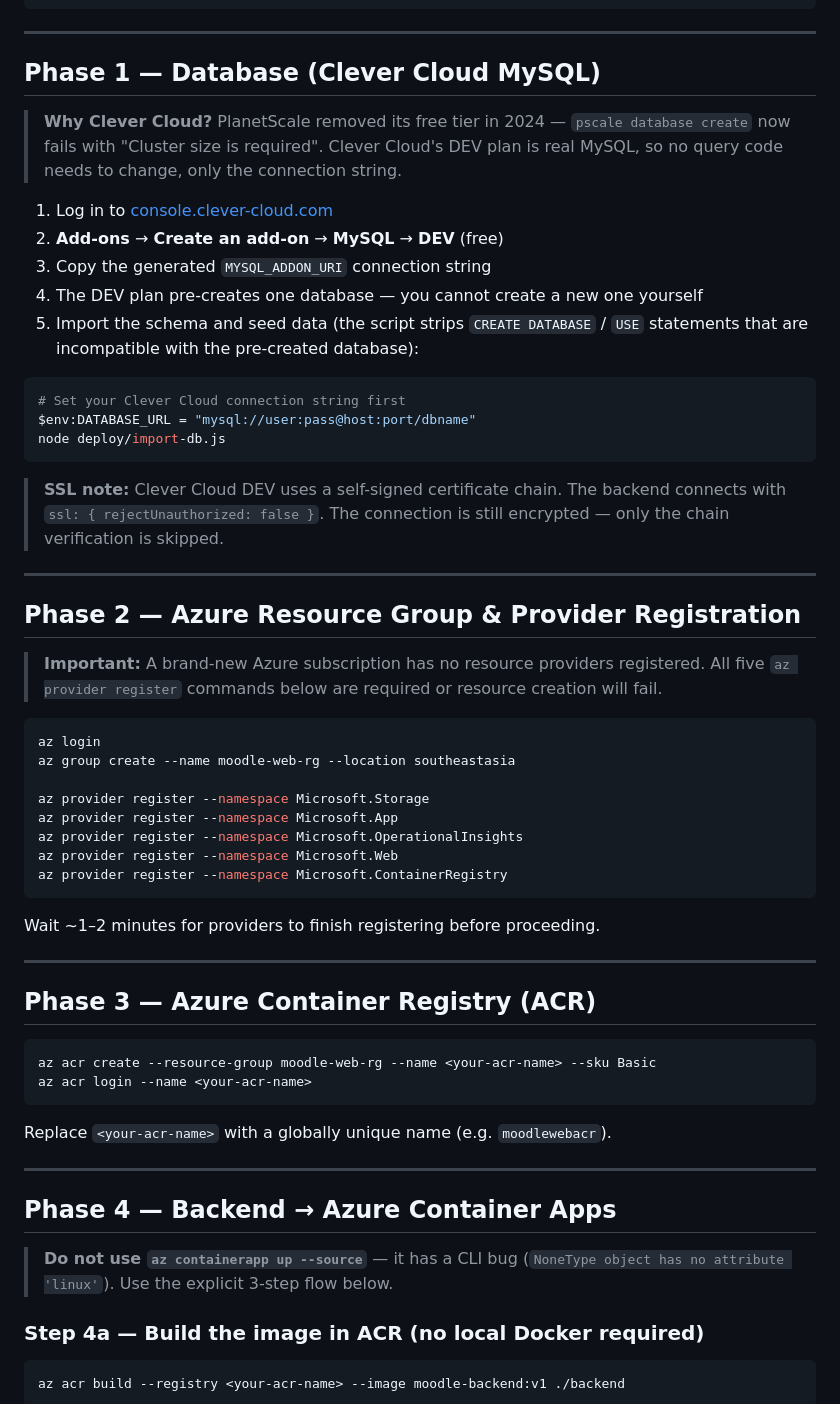
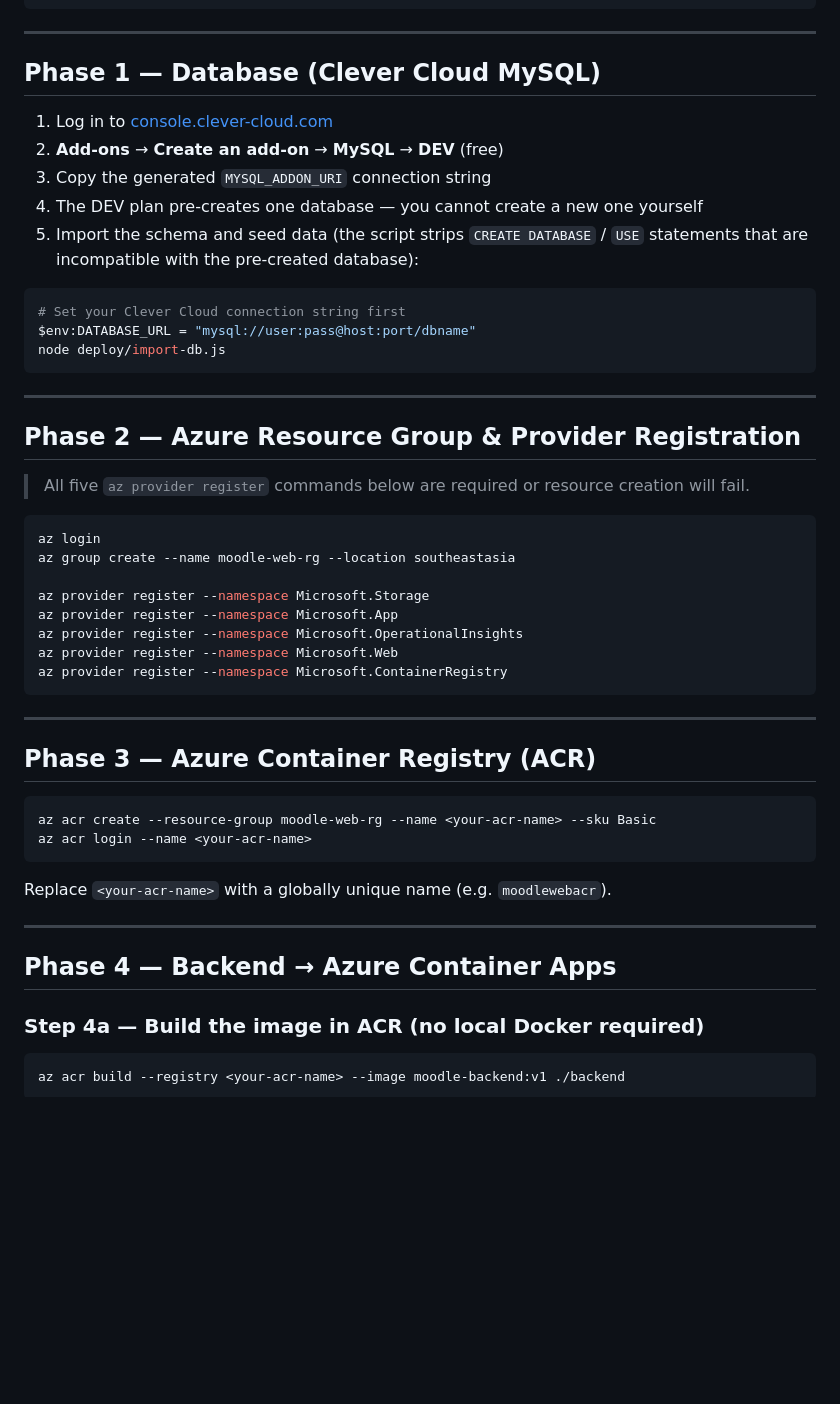
Before and after one commit to panjieehh24/moodle-project, a Markdown page: README-CLOUD.md, the part around the change. Rendered like a GitHub page; blank space fills up the shorter version.

````diff
--- a/README-CLOUD.md
+++ b/README-CLOUD.md
@@ -49,9 +49,6 @@ cd moodle-web
 
 ## Phase 1 — Database (Clever Cloud MySQL)
 
-> **Why Clever Cloud?** PlanetScale removed its free tier in 2024 — `pscale database create`
-> now fails with "Cluster size is required". Clever Cloud's DEV plan is real MySQL,
-> so no query code needs to change, only the connection string.
 
 1. Log in to [console.clever-cloud.com](https://console.clever-cloud.com)
 2. **Add-ons** → **Create an add-on** → **MySQL** → **DEV** (free)
@@ -65,16 +62,10 @@ cd moodle-web
 $env:DATABASE_URL = "mysql://user:pass@host:port/dbname"
 node deploy/import-db.js
 ```
-
-> **SSL note:** Clever Cloud DEV uses a self-signed certificate chain.
-> The backend connects with `ssl: { rejectUnauthorized: false }`.
-> The connection is still encrypted — only the chain verification is skipped.
-
 ---
 
 ## Phase 2 — Azure Resource Group & Provider Registration
 
-> **Important:** A brand-new Azure subscription has no resource providers registered.
 > All five `az provider register` commands below are required or resource creation will fail.
 
 ```powershell
@@ -87,8 +78,6 @@ az provider register --namespace Microsoft.OperationalInsights
 az provider register --namespace Microsoft.Web
 az provider register --namespace Microsoft.ContainerRegistry
 ```
-
-Wait ~1–2 minutes for providers to finish registering before proceeding.
 
 ---
 
@@ -105,8 +94,6 @@ Replace `<your-acr-name>` with a globally unique name (e.g. `moodlewebacr`).
 
 ## Phase 4 — Backend → Azure Container Apps
 
-> **Do not use `az containerapp up --source`** — it has a CLI bug
-> (`NoneType object has no attribute 'linux'`). Use the explicit 3-step flow below.
 
 ### Step 4a — Build the image in ACR (no local Docker required)
 
````
